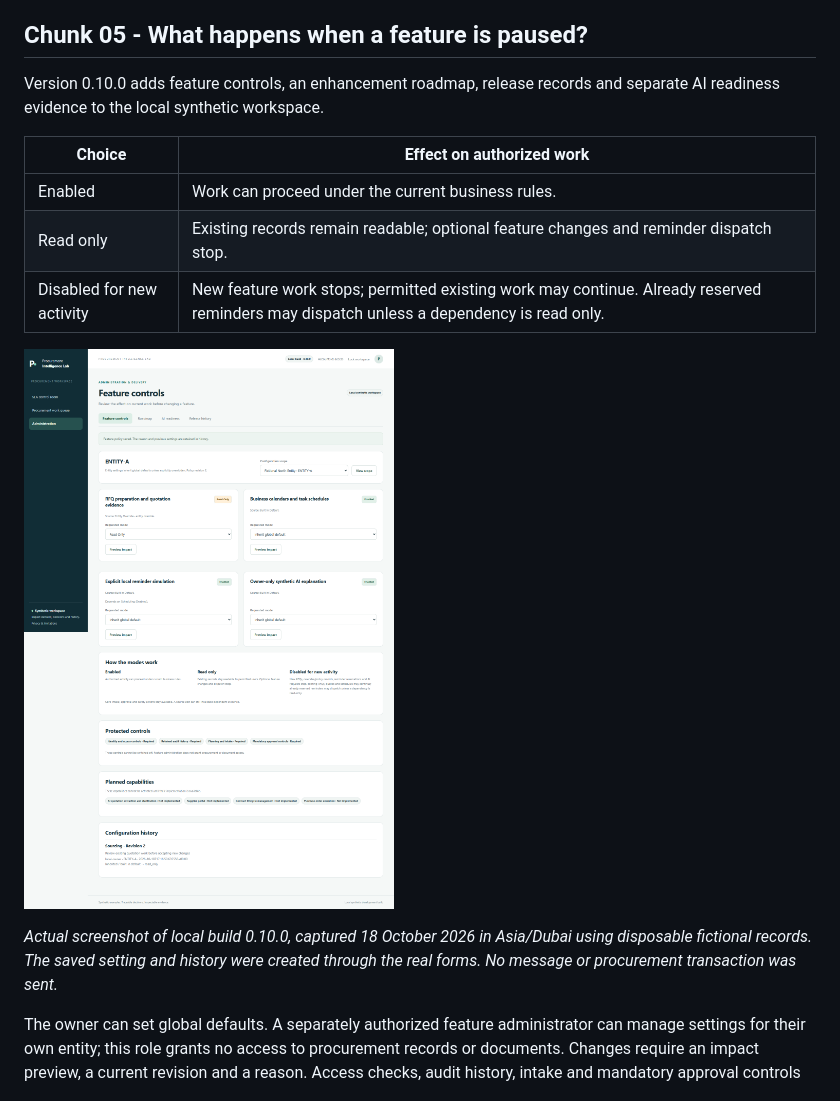
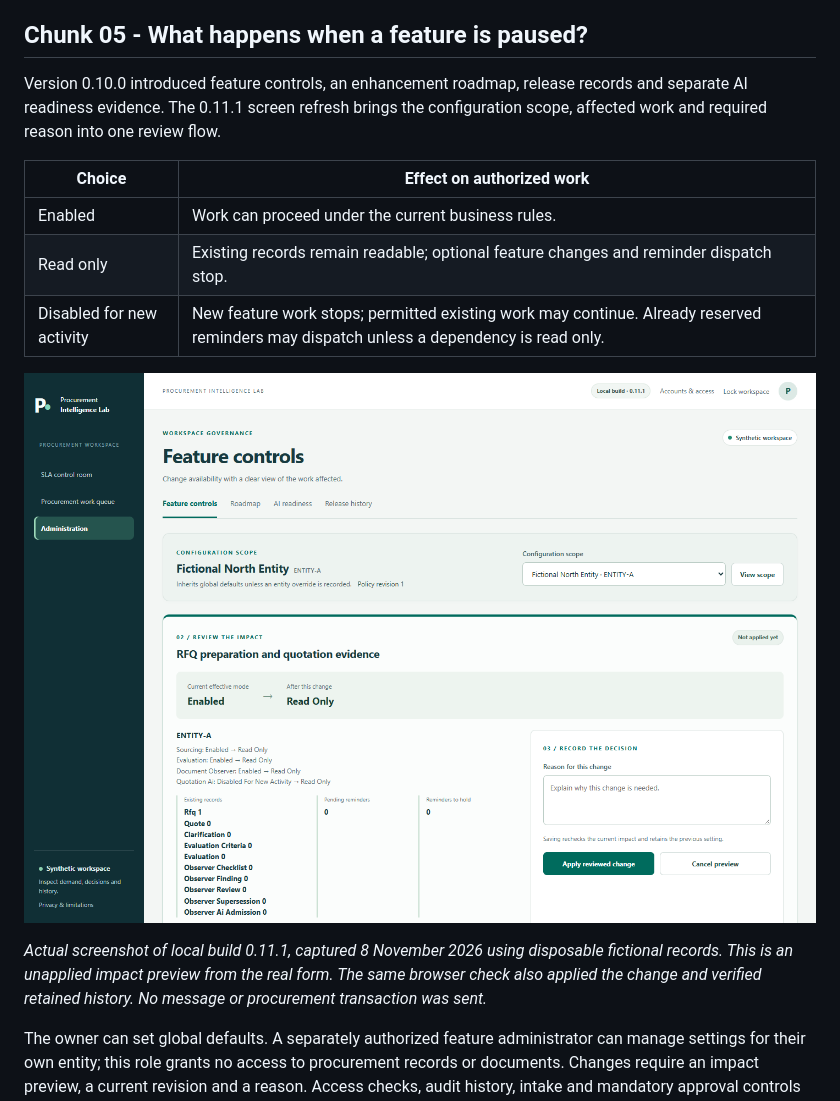
Before and after one commit to mmdoh1995/procurement-intelligence-lab-showcase, a Markdown page: README.md, the part around one of its changes. Rendered like a GitHub page; pictures changed too: assets/chunk-05-feature-controls.png.

```diff
--- a/README.md
+++ b/README.md
@@ -22,7 +22,7 @@ This first slice uses bounded synthetic text. PDF/Word parsing, scans/OCR, signa
 
 ## Chunk 05 - What happens when a feature is paused?
 
-Version 0.10.0 adds feature controls, an enhancement roadmap, release records and separate AI readiness evidence to the local synthetic workspace.
+Version 0.10.0 introduced feature controls, an enhancement roadmap, release records and separate AI readiness evidence. The 0.11.1 screen refresh brings the configuration scope, affected work and required reason into one review flow.
 
 | Choice | Effect on authorized work |
 | --- | --- |
@@ -34,5 +34,5 @@ Version 0.10.0 adds feature controls, an enhancement roadmap, release records an
 
-*Actual screenshot of local build 0.10.0, captured 18 October 2026 in Asia/Dubai using disposable fictional records. The saved setting and history were created through the real forms. No message or procurement transaction was sent.*
+*Actual screenshot of local build 0.11.1, captured 8 November 2026 using disposable fictional records. This is an unapplied impact preview from the real form. The same browser check also applied the change and verified retained history. No message or procurement transaction was sent.*
 
 The owner can set global defaults. A separately authorized feature administrator can manage settings for their own entity; this role grants no access to procurement records or documents. Changes require an impact preview, a current revision and a reason. Access checks, audit history, intake and mandatory approval controls cannot be disabled. Planned modules cannot be activated before implementation.
 
```
Also changed, not shown: other parts of README.md (+4 -4 lines), CHANGELOG.md (+4 -0 lines), assets/chunk-06-document-observer.png.
